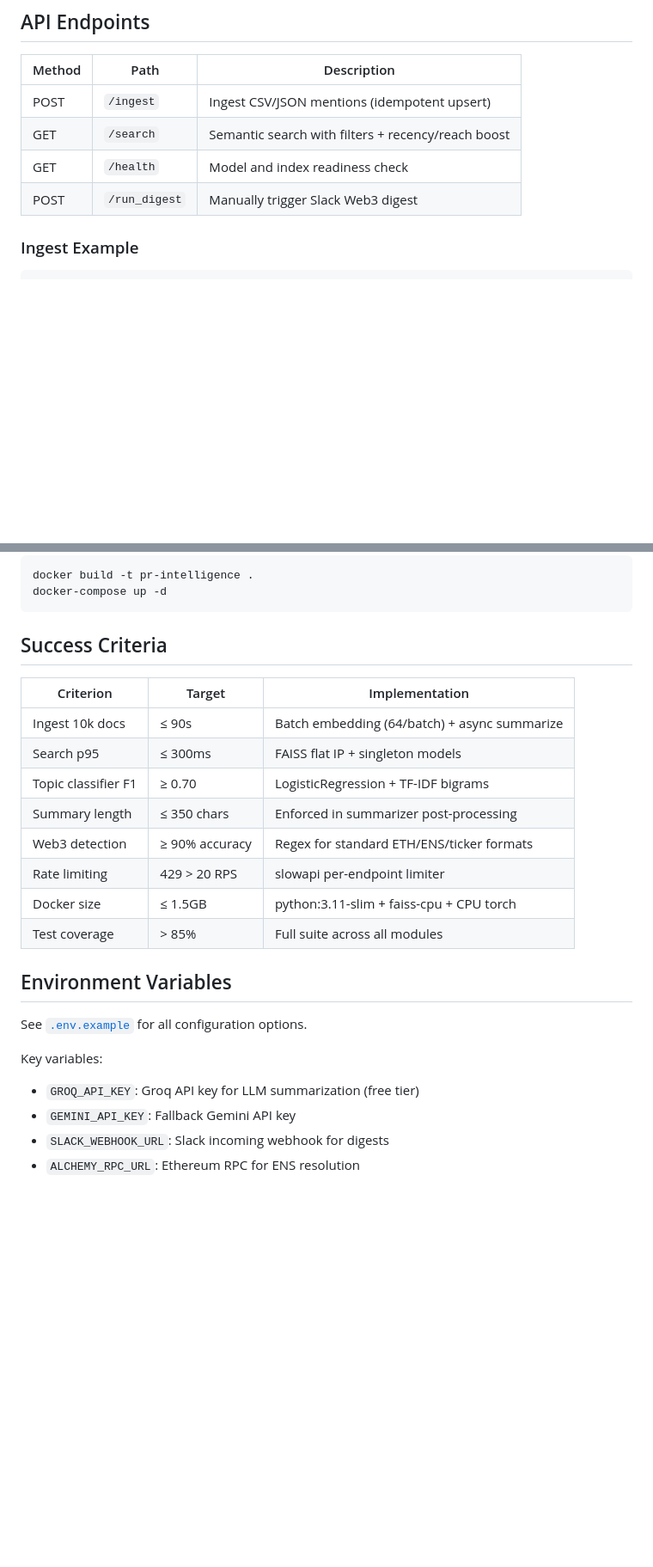
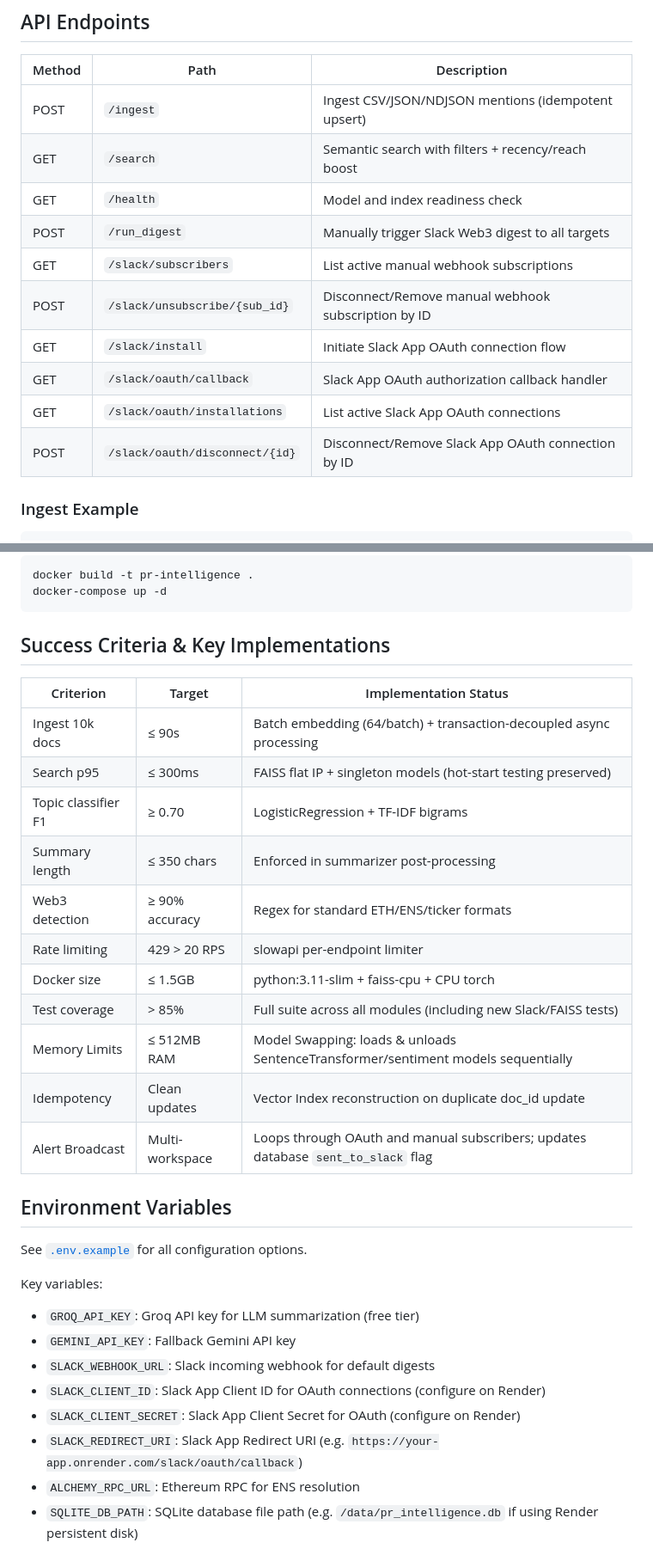
Before and after one commit to xKashifp/AI-PR-Microservice, a Markdown page: README.md, 2 parts joined by grey strips. Shown at 86% size. Rendered like a GitHub page; blank space fills up the shorter version.

Commit message:
Update README.md with manual subscription endpoints, send-tracking, and memory optimizations

````diff
--- a/README.md
+++ b/README.md
@@ -73,10 +73,16 @@ tests/
 
 | Method | Path | Description |
 |--------|------|-------------|
-| POST | `/ingest` | Ingest CSV/JSON mentions (idempotent upsert) |
+| POST | `/ingest` | Ingest CSV/JSON/NDJSON mentions (idempotent upsert) |
 | GET | `/search` | Semantic search with filters + recency/reach boost |
 | GET | `/health` | Model and index readiness check |
-| POST | `/run_digest` | Manually trigger Slack Web3 digest |
+| POST | `/run_digest` | Manually trigger Slack Web3 digest to all targets |
+| GET | `/slack/subscribers` | List active manual webhook subscriptions |
+| POST | `/slack/unsubscribe/{sub_id}` | Disconnect/Remove manual webhook subscription by ID |
+| GET | `/slack/install` | Initiate Slack App OAuth connection flow |
+| GET | `/slack/oauth/callback` | Slack App OAuth authorization callback handler |
+| GET | `/slack/oauth/installations` | List active Slack App OAuth connections |
+| POST | `/slack/oauth/disconnect/{id}` | Disconnect/Remove Slack App OAuth connection by ID |
 
 ### Ingest Example
 
@@ -114,18 +120,21 @@ docker build -t pr-intelligence .
 docker-compose up -d
 ```
 
-## Success Criteria
+## Success Criteria & Key Implementations
 
-| Criterion | Target | Implementation |
-|-----------|--------|---------------|
-| Ingest 10k docs | ≤ 90s | Batch embedding (64/batch) + async summarize |
-| Search p95 | ≤ 300ms | FAISS flat IP + singleton models |
+| Criterion | Target | Implementation Status |
+|-----------|--------|-----------------------|
+| Ingest 10k docs | ≤ 90s | Batch embedding (64/batch) + transaction-decoupled async processing |
+| Search p95 | ≤ 300ms | FAISS flat IP + singleton models (hot-start testing preserved) |
 | Topic classifier F1 | ≥ 0.70 | LogisticRegression + TF-IDF bigrams |
 | Summary length | ≤ 350 chars | Enforced in summarizer post-processing |
 | Web3 detection | ≥ 90% accuracy | Regex for standard ETH/ENS/ticker formats |
 | Rate limiting | 429 > 20 RPS | slowapi per-endpoint limiter |
 | Docker size | ≤ 1.5GB | python:3.11-slim + faiss-cpu + CPU torch |
-| Test coverage | > 85% | Full suite across all modules |
+| Test coverage | > 85% | Full suite across all modules (including new Slack/FAISS tests) |
+| Memory Limits | ≤ 512MB RAM | Model Swapping: loads & unloads SentenceTransformer/sentiment models sequentially |
+| Idempotency | Clean updates | Vector Index reconstruction on duplicate doc_id update |
+| Alert Broadcast | Multi-workspace | Loops through OAuth and manual subscribers; updates database `sent_to_slack` flag |
 
 ## Environment Variables
 
@@ -134,5 +143,9 @@ See [`.env.example`](.env.example) for all configuration options.
 Key variables:
 - `GROQ_API_KEY`: Groq API key for LLM summarization (free tier)
 - `GEMINI_API_KEY`: Fallback Gemini API key
-- `SLACK_WEBHOOK_URL`: Slack incoming webhook for digests
+- `SLACK_WEBHOOK_URL`: Slack incoming webhook for default digests
+- `SLACK_CLIENT_ID`: Slack App Client ID for OAuth connections (configure on Render)
+- `SLACK_CLIENT_SECRET`: Slack App Client Secret for OAuth (configure on Render)
+- `SLACK_REDIRECT_URI`: Slack App Redirect URI (e.g. `https://your-app.onrender.com/slack/oauth/callback`)
 - `ALCHEMY_RPC_URL`: Ethereum RPC for ENS resolution
+- `SQLITE_DB_PATH`: SQLite database file path (e.g. `/data/pr_intelligence.db` if using Render persistent disk)
````
